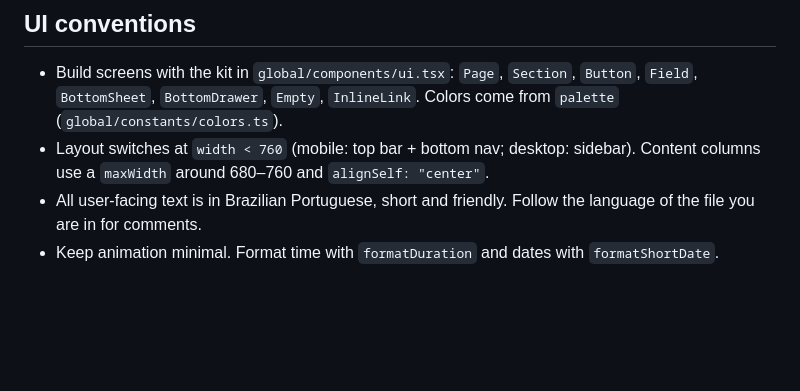
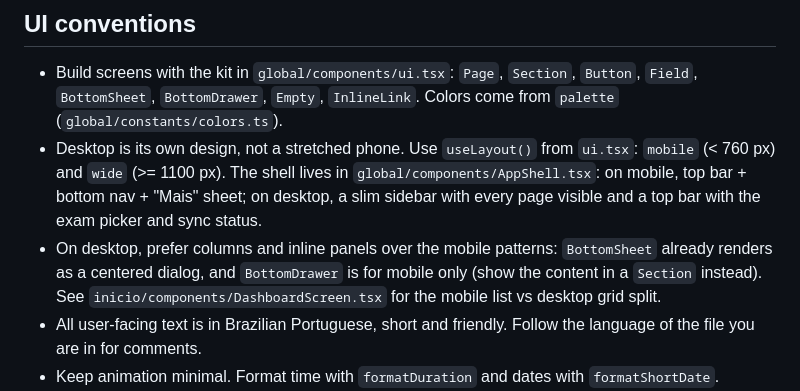
Before and after one commit to diegorezm/meu-edital, a Markdown page: AGENTS.md, the part around the change. Drawn GitHub-style; blank space fills up the shorter version.

Commit message:
Documenta o layout desktop no AGENTS.md
Co-Authored-By: Claude Opus 5.5 <noreply@anthropic.com>

```diff
--- a/AGENTS.md
+++ b/AGENTS.md
@@ -92,7 +92,8 @@ Every new table has `user_id uuid default auth.uid()`, RLS enabled, the owner-on
 ## UI conventions
 
 - Build screens with the kit in `global/components/ui.tsx`: `Page`, `Section`, `Button`, `Field`, `BottomSheet`, `BottomDrawer`, `Empty`, `InlineLink`. Colors come from `palette` (`global/constants/colors.ts`).
-- Layout switches at `width < 760` (mobile: top bar + bottom nav; desktop: sidebar). Content columns use a `maxWidth` around 680–760 and `alignSelf: "center"`.
+- Desktop is its own design, not a stretched phone. Use `useLayout()` from `ui.tsx`: `mobile` (< 760 px) and `wide` (>= 1100 px). The shell lives in `global/components/AppShell.tsx`: on mobile, top bar + bottom nav + "Mais" sheet; on desktop, a slim sidebar with every page visible and a top bar with the exam picker and sync status.
+- On desktop, prefer columns and inline panels over the mobile patterns: `BottomSheet` already renders as a centered dialog, and `BottomDrawer` is for mobile only (show the content in a `Section` instead). See `inicio/components/DashboardScreen.tsx` for the mobile list vs desktop grid split.
 - All user-facing text is in Brazilian Portuguese, short and friendly. Follow the language of the file you are in for comments.
 - Keep animation minimal. Format time with `formatDuration` and dates with `formatShortDate`.
 - Platform-specific code uses file suffixes (`.native.tsx`, `.android.ts`) next to a web-safe default file.
```
